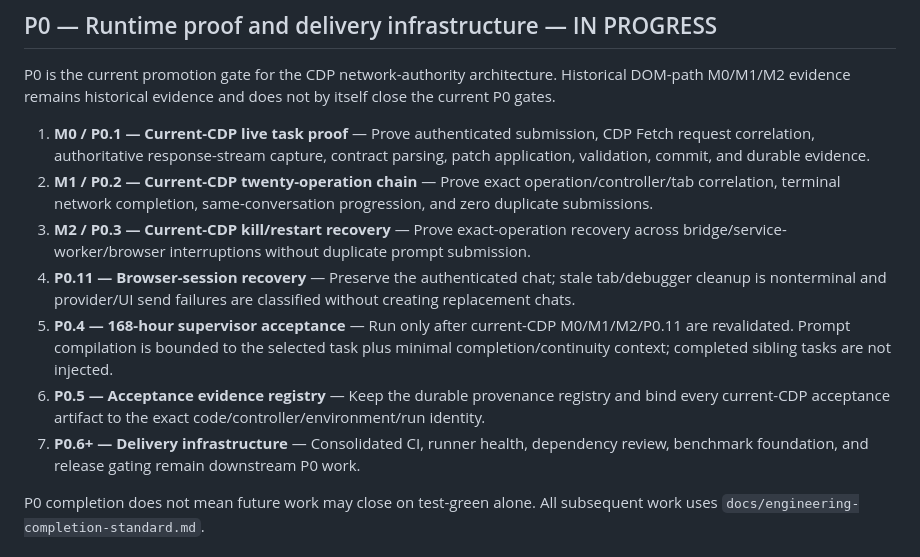
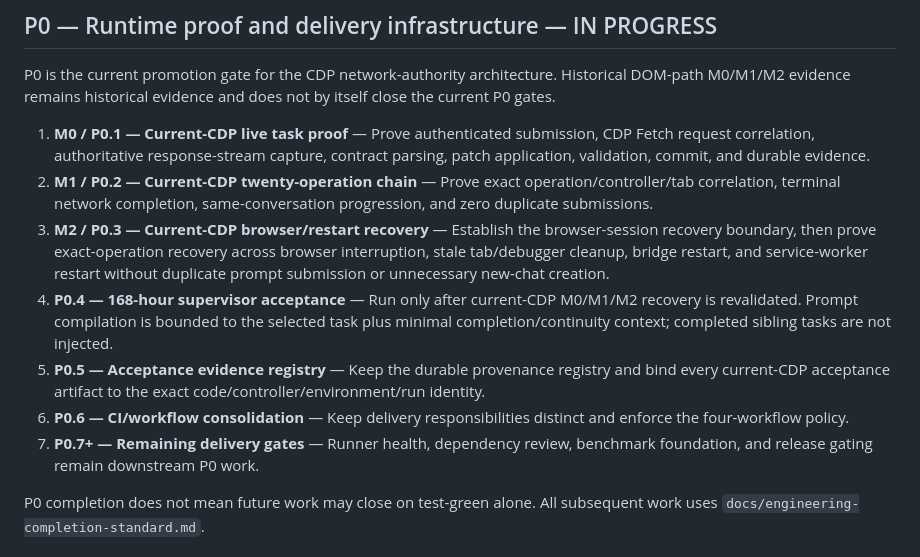
Before and after one commit to riley-berg/PASI-Engineering-Workspace, a Markdown page: roadmap/p0-p4.md, the part around the change. Drawn GitHub-style.

Commit message:
docs(roadmap): normalize P0 task sequence

```diff
--- a/roadmap/p0-p4.md
+++ b/roadmap/p0-p4.md
@@ -8,11 +8,11 @@ P0 is the current promotion gate for the CDP network-authority architecture. His
 
 1. **M0 / P0.1 — Current-CDP live task proof** — Prove authenticated submission, CDP Fetch request correlation, authoritative response-stream capture, contract parsing, patch application, validation, commit, and durable evidence.
 2. **M1 / P0.2 — Current-CDP twenty-operation chain** — Prove exact operation/controller/tab correlation, terminal network completion, same-conversation progression, and zero duplicate submissions.
-3. **M2 / P0.3 — Current-CDP kill/restart recovery** — Prove exact-operation recovery across bridge/service-worker/browser interruptions without duplicate prompt submission.
-4. **P0.11 — Browser-session recovery** — Preserve the authenticated chat; stale tab/debugger cleanup is nonterminal and provider/UI send failures are classified without creating replacement chats.
-5. **P0.4 — 168-hour supervisor acceptance** — Run only after current-CDP M0/M1/M2/P0.11 are revalidated. Prompt compilation is bounded to the selected task plus minimal completion/continuity context; completed sibling tasks are not injected.
-6. **P0.5 — Acceptance evidence registry** — Keep the durable provenance registry and bind every current-CDP acceptance artifact to the exact code/controller/environment/run identity.
-7. **P0.6+ — Delivery infrastructure** — Consolidated CI, runner health, dependency review, benchmark foundation, and release gating remain downstream P0 work.
+3. **M2 / P0.3 — Current-CDP browser/restart recovery** — Establish the browser-session recovery boundary, then prove exact-operation recovery across browser interruption, stale tab/debugger cleanup, bridge restart, and service-worker restart without duplicate prompt submission or unnecessary new-chat creation.
+4. **P0.4 — 168-hour supervisor acceptance** — Run only after current-CDP M0/M1/M2 recovery is revalidated. Prompt compilation is bounded to the selected task plus minimal completion/continuity context; completed sibling tasks are not injected.
+5. **P0.5 — Acceptance evidence registry** — Keep the durable provenance registry and bind every current-CDP acceptance artifact to the exact code/controller/environment/run identity.
+6. **P0.6 — CI/workflow consolidation** — Keep delivery responsibilities distinct and enforce the four-workflow policy.
+7. **P0.7+ — Remaining delivery gates** — Runner health, dependency review, benchmark foundation, and release gating remain downstream P0 work.
 
 P0 completion does not mean future work may close on test-green alone. All subsequent work uses `docs/engineering-completion-standard.md`.
 
```
